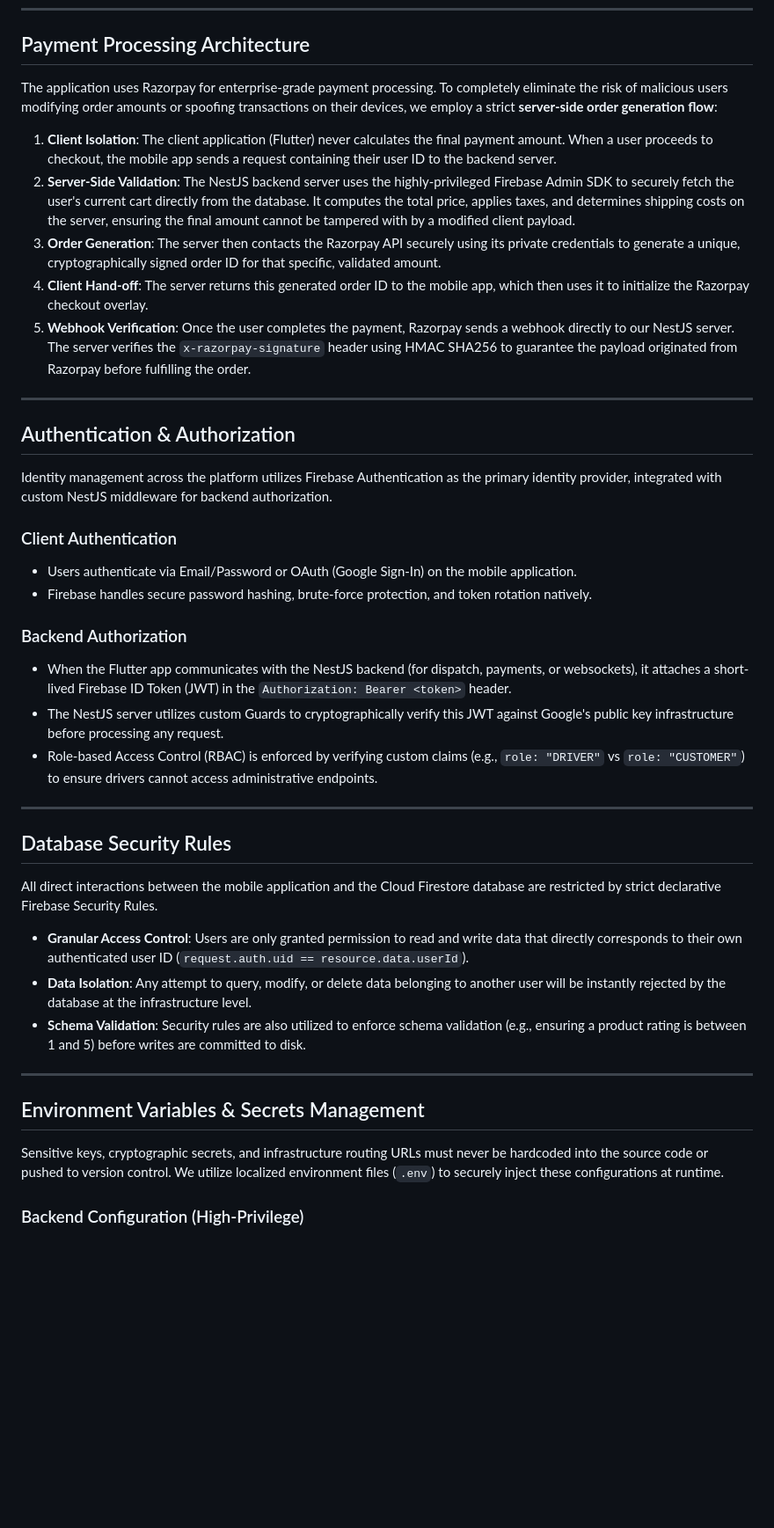
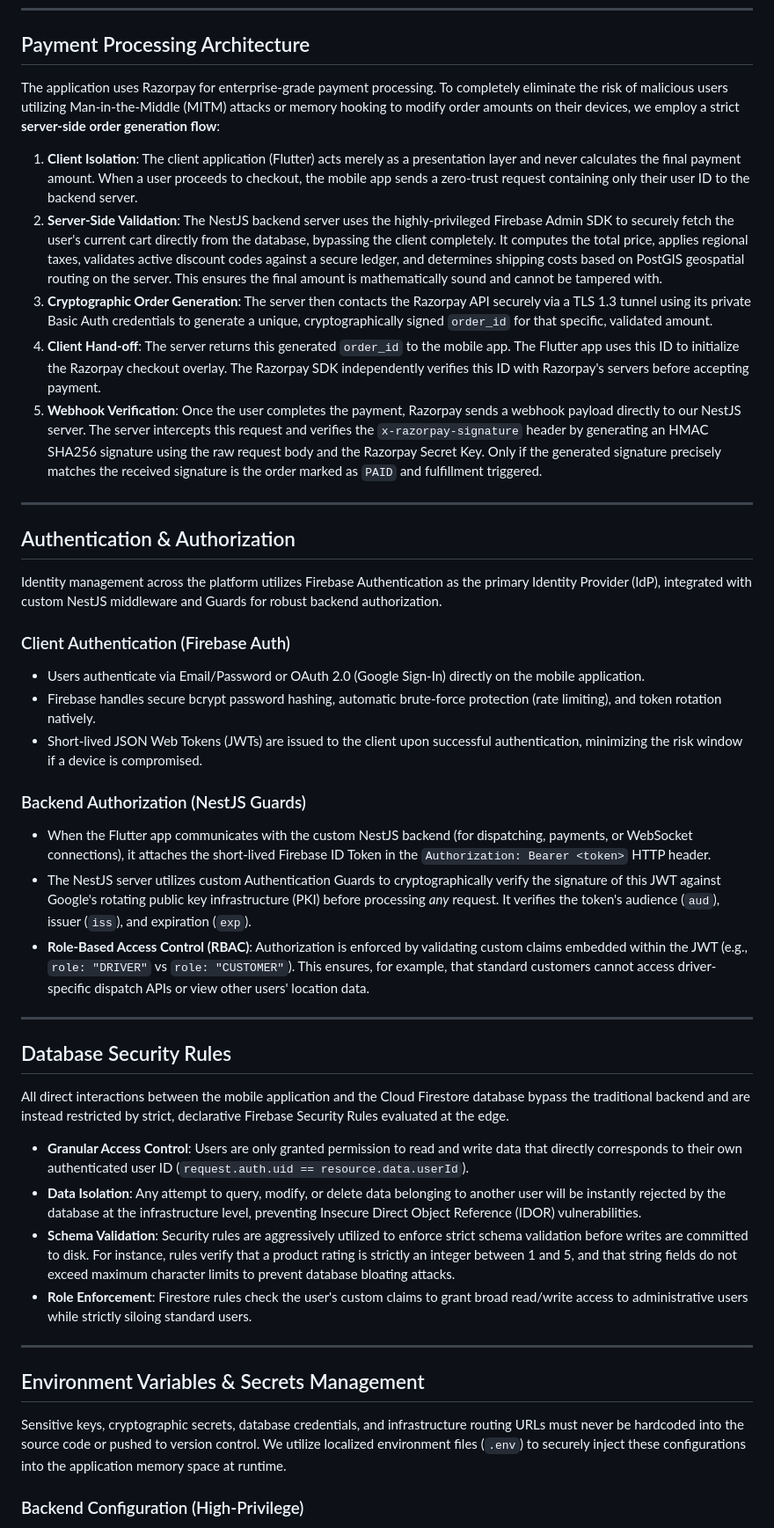
Before and after one commit to TirrthM/beinn, a Markdown page: SECURITY.md, the part around one of its changes. Shown at 88% size. GitHub-like rendering; blank space fills up the shorter version.

Commit message:
docs: expand security explanations in SECURITY.md

```diff
--- a/SECURITY.md
+++ b/SECURITY.md
@@ -19,44 +19,46 @@ This document outlines the security architecture and best practices implemented
 
 ## Payment Processing Architecture
 
-The application uses Razorpay for enterprise-grade payment processing. To completely eliminate the risk of malicious users modifying order amounts or spoofing transactions on their devices, we employ a strict **server-side order generation flow**:
+The application uses Razorpay for enterprise-grade payment processing. To completely eliminate the risk of malicious users utilizing Man-in-the-Middle (MITM) attacks or memory hooking to modify order amounts on their devices, we employ a strict **server-side order generation flow**:
 
-1. **Client Isolation**: The client application (Flutter) never calculates the final payment amount. When a user proceeds to checkout, the mobile app sends a request containing their user ID to the backend server.
-2. **Server-Side Validation**: The NestJS backend server uses the highly-privileged Firebase Admin SDK to securely fetch the user's current cart directly from the database. It computes the total price, applies taxes, and determines shipping costs on the server, ensuring the final amount cannot be tampered with by a modified client payload.
-3. **Order Generation**: The server then contacts the Razorpay API securely using its private credentials to generate a unique, cryptographically signed order ID for that specific, validated amount.
-4. **Client Hand-off**: The server returns this generated order ID to the mobile app, which then uses it to initialize the Razorpay checkout overlay.
-5. **Webhook Verification**: Once the user completes the payment, Razorpay sends a webhook directly to our NestJS server. The server verifies the `x-razorpay-signature` header using HMAC SHA256 to guarantee the payload originated from Razorpay before fulfilling the order.
+1. **Client Isolation**: The client application (Flutter) acts merely as a presentation layer and never calculates the final payment amount. When a user proceeds to checkout, the mobile app sends a zero-trust request containing only their user ID to the backend server.
+2. **Server-Side Validation**: The NestJS backend server uses the highly-privileged Firebase Admin SDK to securely fetch the user's current cart directly from the database, bypassing the client completely. It computes the total price, applies regional taxes, validates active discount codes against a secure ledger, and determines shipping costs based on PostGIS geospatial routing on the server. This ensures the final amount is mathematically sound and cannot be tampered with.
+3. **Cryptographic Order Generation**: The server then contacts the Razorpay API securely via a TLS 1.3 tunnel using its private Basic Auth credentials to generate a unique, cryptographically signed `order_id` for that specific, validated amount.
+4. **Client Hand-off**: The server returns this generated `order_id` to the mobile app. The Flutter app uses this ID to initialize the Razorpay checkout overlay. The Razorpay SDK independently verifies this ID with Razorpay's servers before accepting payment.
+5. **Webhook Verification**: Once the user completes the payment, Razorpay sends a webhook payload directly to our NestJS server. The server intercepts this request and verifies the `x-razorpay-signature` header by generating an HMAC SHA256 signature using the raw request body and the Razorpay Secret Key. Only if the generated signature precisely matches the received signature is the order marked as `PAID` and fulfillment triggered.
 
 ---
 
 ## Authentication & Authorization
 
-Identity management across the platform utilizes Firebase Authentication as the primary identity provider, integrated with custom NestJS middleware for backend authorization.
+Identity management across the platform utilizes Firebase Authentication as the primary Identity Provider (IdP), integrated with custom NestJS middleware and Guards for robust backend authorization.
 
-### Client Authentication
-- Users authenticate via Email/Password or OAuth (Google Sign-In) on the mobile application.
-- Firebase handles secure password hashing, brute-force protection, and token rotation natively.
+### Client Authentication (Firebase Auth)
+- Users authenticate via Email/Password or OAuth 2.0 (Google Sign-In) directly on the mobile application.
+- Firebase handles secure bcrypt password hashing, automatic brute-force protection (rate limiting), and token rotation natively.
+- Short-lived JSON Web Tokens (JWTs) are issued to the client upon successful authentication, minimizing the risk window if a device is compromised.
 
-### Backend Authorization
-- When the Flutter app communicates with the NestJS backend (for dispatch, payments, or websockets), it attaches a short-lived Firebase ID Token (JWT) in the `Authorization: Bearer <token>` header.
-- The NestJS server utilizes custom Guards to cryptographically verify this JWT against Google's public key infrastructure before processing any request.
-- Role-based Access Control (RBAC) is enforced by verifying custom claims (e.g., `role: "DRIVER"` vs `role: "CUSTOMER"`) to ensure drivers cannot access administrative endpoints.
+### Backend Authorization (NestJS Guards)
+- When the Flutter app communicates with the custom NestJS backend (for dispatching, payments, or WebSocket connections), it attaches the short-lived Firebase ID Token in the `Authorization: Bearer <token>` HTTP header.
+- The NestJS server utilizes custom Authentication Guards to cryptographically verify the signature of this JWT against Google's rotating public key infrastructure (PKI) before processing *any* request. It verifies the token's audience (`aud`), issuer (`iss`), and expiration (`exp`).
+- **Role-Based Access Control (RBAC)**: Authorization is enforced by validating custom claims embedded within the JWT (e.g., `role: "DRIVER"` vs `role: "CUSTOMER"`). This ensures, for example, that standard customers cannot access driver-specific dispatch APIs or view other users' location data.
 
 ---
 
 ## Database Security Rules
 
-All direct interactions between the mobile application and the Cloud Firestore database are restricted by strict declarative Firebase Security Rules.
+All direct interactions between the mobile application and the Cloud Firestore database bypass the traditional backend and are instead restricted by strict, declarative Firebase Security Rules evaluated at the edge.
 
 - **Granular Access Control**: Users are only granted permission to read and write data that directly corresponds to their own authenticated user ID (`request.auth.uid == resource.data.userId`).
-- **Data Isolation**: Any attempt to query, modify, or delete data belonging to another user will be instantly rejected by the database at the infrastructure level.
-- **Schema Validation**: Security rules are also utilized to enforce schema validation (e.g., ensuring a product rating is between 1 and 5) before writes are committed to disk.
+- **Data Isolation**: Any attempt to query, modify, or delete data belonging to another user will be instantly rejected by the database at the infrastructure level, preventing Insecure Direct Object Reference (IDOR) vulnerabilities.
+- **Schema Validation**: Security rules are aggressively utilized to enforce strict schema validation before writes are committed to disk. For instance, rules verify that a product rating is strictly an integer between 1 and 5, and that string fields do not exceed maximum character limits to prevent database bloating attacks.
+- **Role Enforcement**: Firestore rules check the user's custom claims to grant broad read/write access to administrative users while strictly siloing standard users.
 
 ---
 
 ## Environment Variables & Secrets Management
 
-Sensitive keys, cryptographic secrets, and infrastructure routing URLs must never be hardcoded into the source code or pushed to version control. We utilize localized environment files (`.env`) to securely inject these configurations at runtime.
+Sensitive keys, cryptographic secrets, database credentials, and infrastructure routing URLs must never be hardcoded into the source code or pushed to version control. We utilize localized environment files (`.env`) to securely inject these configurations into the application memory space at runtime.
 
 ### Backend Configuration (High-Privilege)
 The backend requires high-privilege access keys. You must create a file named `.env` inside the `backend/` directory containing:
```
Also changed, not shown: other parts of SECURITY.md (+13 -10 lines).
